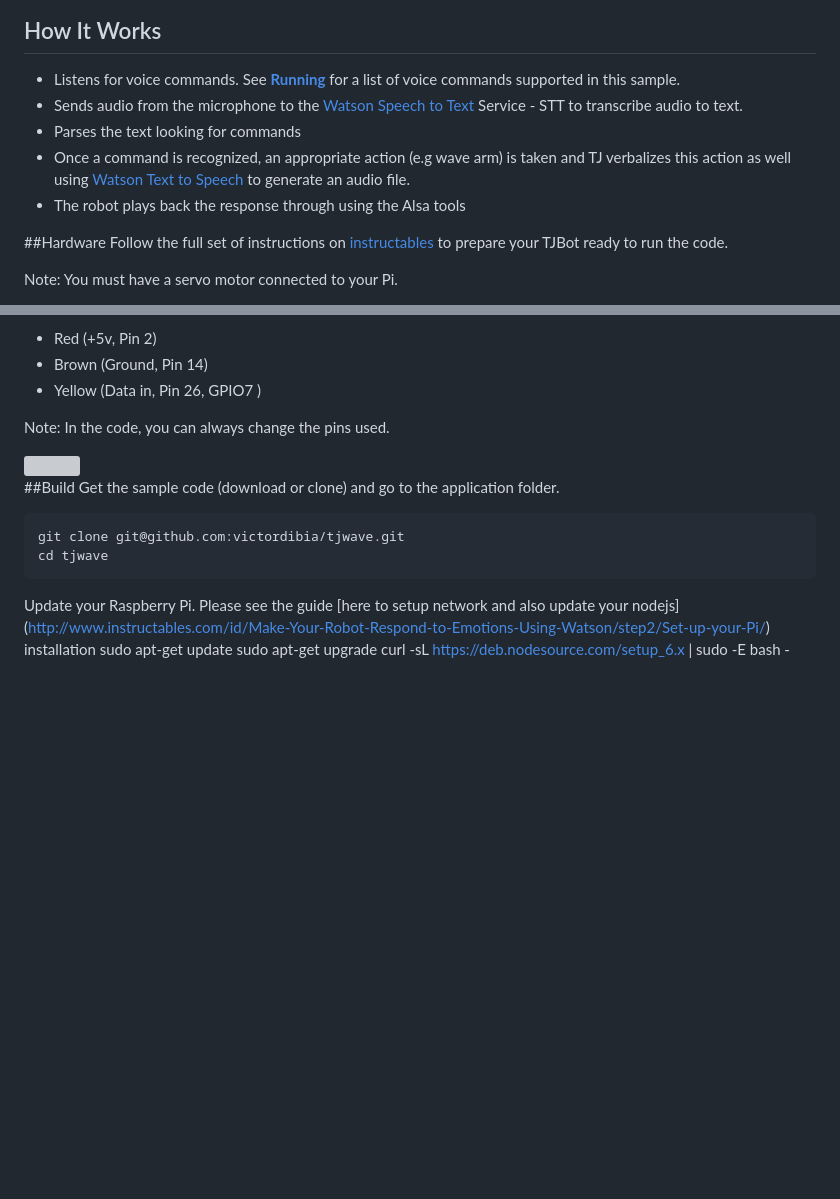
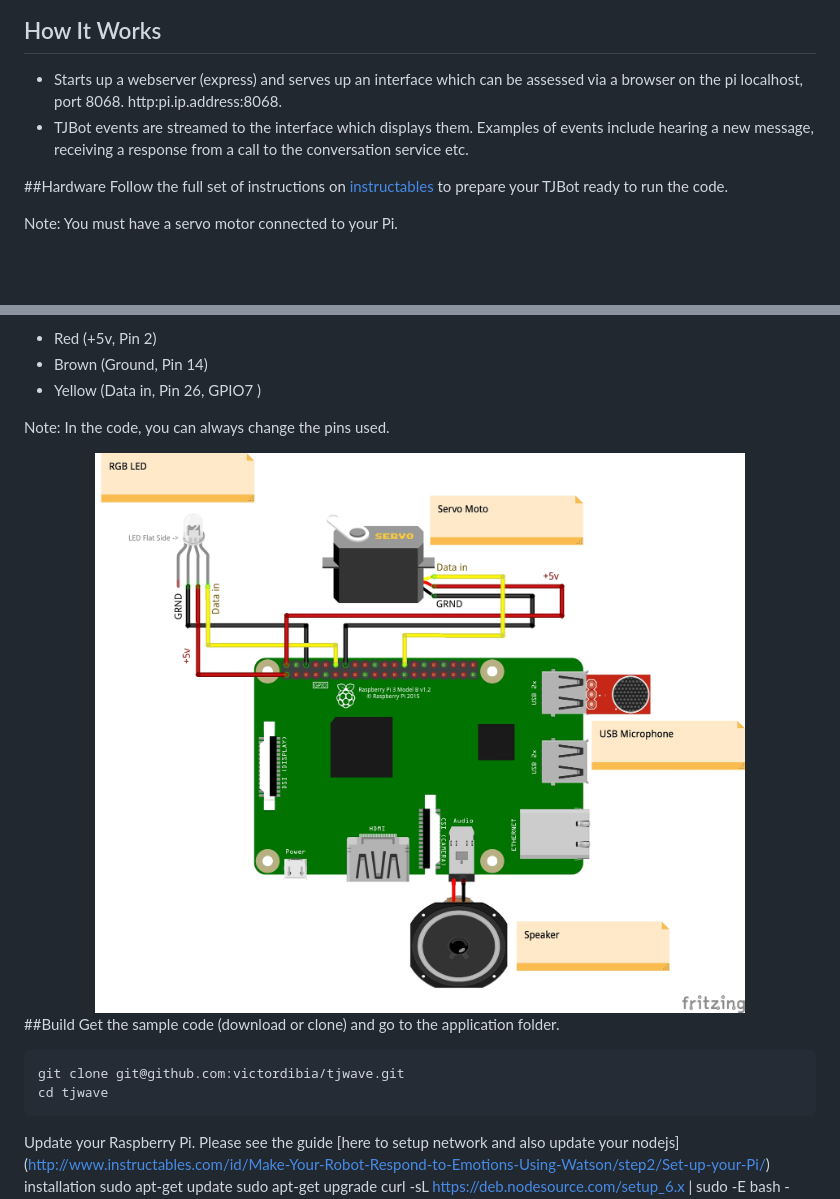
Before and after one commit to victordibia/tjdashboard, a Markdown page: README.md, 2 parts joined by grey strips. Rendered like a GitHub page; pictures changed too: public/img/tjwave_bb.jpg (added); blank space fills up the shorter version; grey boxes are pictures that could not be loaded.

Commit message:
ui and server update

```diff
--- a/README.md
+++ b/README.md
@@ -7,11 +7,8 @@ In addition, it also provides UI buttons that can be used to control the bot e.g
 <img src="/public/img/screen.jpg" width="100%">
 
 ## How It Works
-- Listens for voice commands. See [**Running**](#running) for a list of voice commands supported in this sample.
-- Sends audio from the microphone to the [Watson Speech to Text](https://www.ibm.com/watson/developercloud/speech-to-text.html) Service - STT to transcribe audio to text.
-- Parses the text looking for commands
-- Once a command is recognized, an appropriate action (e.g wave arm) is taken and TJ verbalizes this action as well using  [Watson Text to Speech](https://www.ibm.com/watson/developercloud/text-to-speech.html) to generate an audio file.
-- The robot plays back the response through using the Alsa tools
+- Starts up a webserver (express) and serves up an interface which can be assessed via a browser on the pi localhost, port 8068. http:pi.ip.address:8068.
+- TJBot events are streamed to the interface which displays them. Examples of events include hearing a new message, receiving a response from a call to the conversation service etc.
 
 ##Hardware
 Follow the full set of instructions on [instructables](http://www.instructables.com/id/Build-a-Waving-Robot-Using-Watson-Services/) to prepare your TJBot ready to run the code.
@@ -35,7 +32,7 @@ Your servo motor has three wires -  Power, Ground and Data in. In this recipe I
 
 Note: In the code, you can always change the pins used.
 
-<img src="/images/tjwave_bb.jpg" width="100%">
+<img src="/public/img/tjwave_bb.jpg" width="100%">
 
 
 
```
